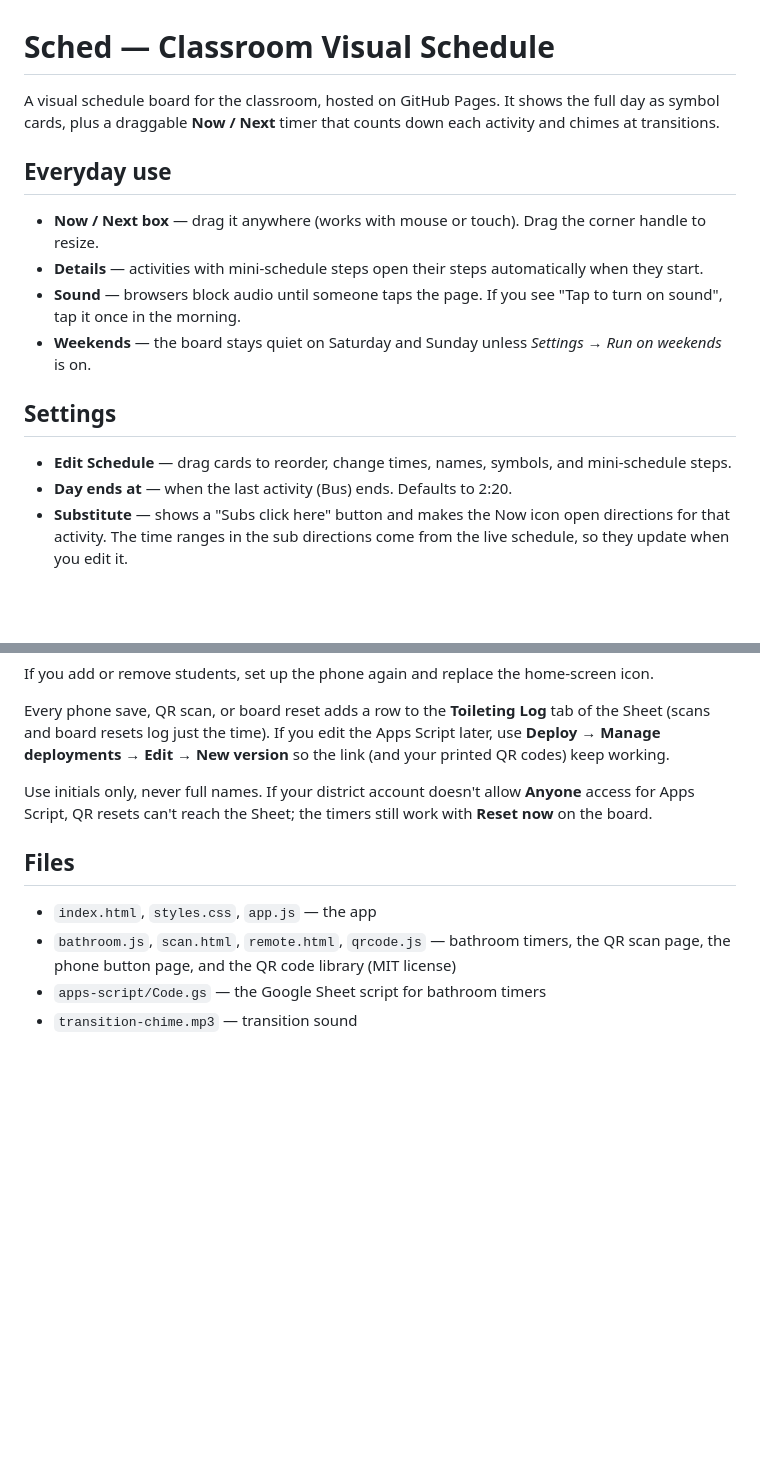
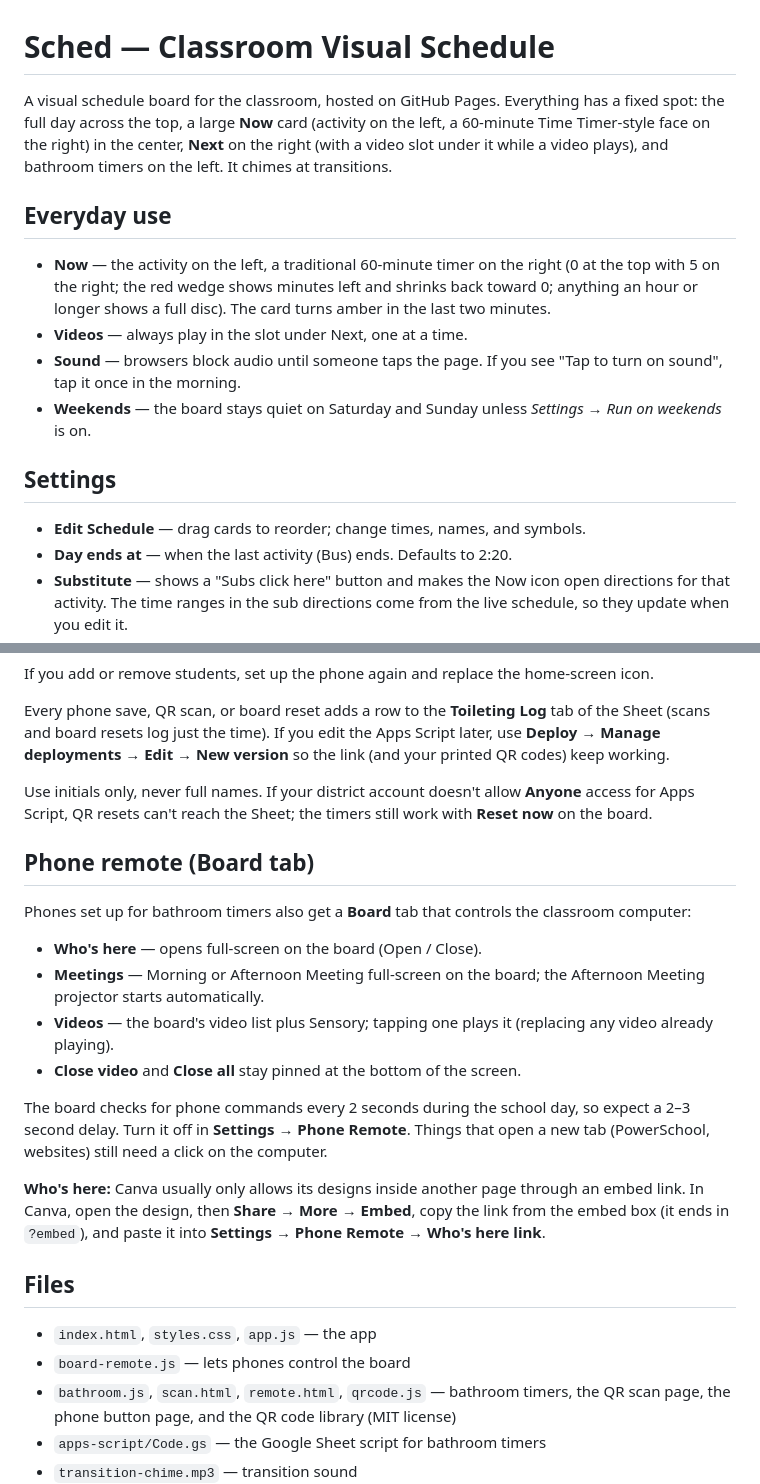
Before and after one commit to tysontucker-bot/The-Vis, a Markdown page: README.md, 2 parts joined by grey strips. Drawn GitHub-style; blank space fills up the shorter version.

```diff
--- a/README.md
+++ b/README.md
@@ -1,15 +1,15 @@
 # Sched — Classroom Visual Schedule
 
-A visual schedule board for the classroom, hosted on GitHub Pages. It shows the full day as symbol cards, plus a draggable **Now / Next** timer that counts down each activity and chimes at transitions.
+A visual schedule board for the classroom, hosted on GitHub Pages. Everything has a fixed spot: the full day across the top, a large **Now** card (activity on the left, a 60-minute Time Timer-style face on the right) in the center, **Next** on the right (with a video slot under it while a video plays), and bathroom timers on the left. It chimes at transitions.
 
 ## Everyday use
-- **Now / Next box** — drag it anywhere (works with mouse or touch). Drag the corner handle to resize.
-- **Details** — activities with mini-schedule steps open their steps automatically when they start.
+- **Now** — the activity on the left, a traditional 60-minute timer on the right (0 at the top with 5 on the right; the red wedge shows minutes left and shrinks back toward 0; anything an hour or longer shows a full disc). The card turns amber in the last two minutes.
+- **Videos** — always play in the slot under Next, one at a time.
 - **Sound** — browsers block audio until someone taps the page. If you see "Tap to turn on sound", tap it once in the morning.
 - **Weekends** — the board stays quiet on Saturday and Sunday unless *Settings → Run on weekends* is on.
 
 ## Settings
-- **Edit Schedule** — drag cards to reorder, change times, names, symbols, and mini-schedule steps.
+- **Edit Schedule** — drag cards to reorder; change times, names, and symbols.
 - **Day ends at** — when the last activity (Bus) ends. Defaults to 2:20.
 - **Substitute** — shows a "Subs click here" button and makes the Now icon open directions for that activity. The time ranges in the sub directions come from the live schedule, so they update when you edit it.
 - **Export / Import Schedule** — saves your edited schedule to a file and restores it. Your schedule is stored only in this browser, so export a backup after big changes or before switching computers.
@@ -38,8 +38,20 @@ Every phone save, QR scan, or board reset adds a row to the **Toileting Log** ta
 
 Use initials only, never full names. If your district account doesn't allow **Anyone** access for Apps Script, QR resets can't reach the Sheet; the timers still work with **Reset now** on the board.
 
+## Phone remote (Board tab)
+Phones set up for bathroom timers also get a **Board** tab that controls the classroom computer:
+- **Who's here** — opens full-screen on the board (Open / Close).
+- **Meetings** — Morning or Afternoon Meeting full-screen on the board; the Afternoon Meeting projector starts automatically.
+- **Videos** — the board's video list plus Sensory; tapping one plays it (replacing any video already playing).
+- **Close video** and **Close all** stay pinned at the bottom of the screen.
+
+The board checks for phone commands every 2 seconds during the school day, so expect a 2–3 second delay. Turn it off in **Settings → Phone Remote**. Things that open a new tab (PowerSchool, websites) still need a click on the computer.
+
+**Who's here:** Canva usually only allows its designs inside another page through an embed link. In Canva, open the design, then **Share → More → Embed**, copy the link from the embed box (it ends in `?embed`), and paste it into **Settings → Phone Remote → Who's here link**.
+
 ## Files
 - `index.html`, `styles.css`, `app.js` — the app
+- `board-remote.js` — lets phones control the board
 - `bathroom.js`, `scan.html`, `remote.html`, `qrcode.js` — bathroom timers, the QR scan page, the phone button page, and the QR code library (MIT license)
 - `apps-script/Code.gs` — the Google Sheet script for bathroom timers
 - `transition-chime.mp3` — transition sound
```
